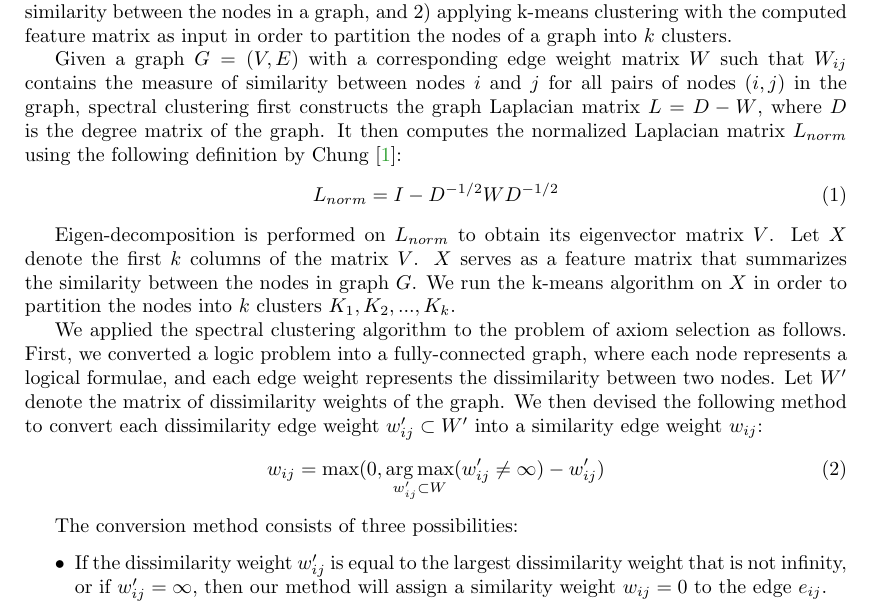
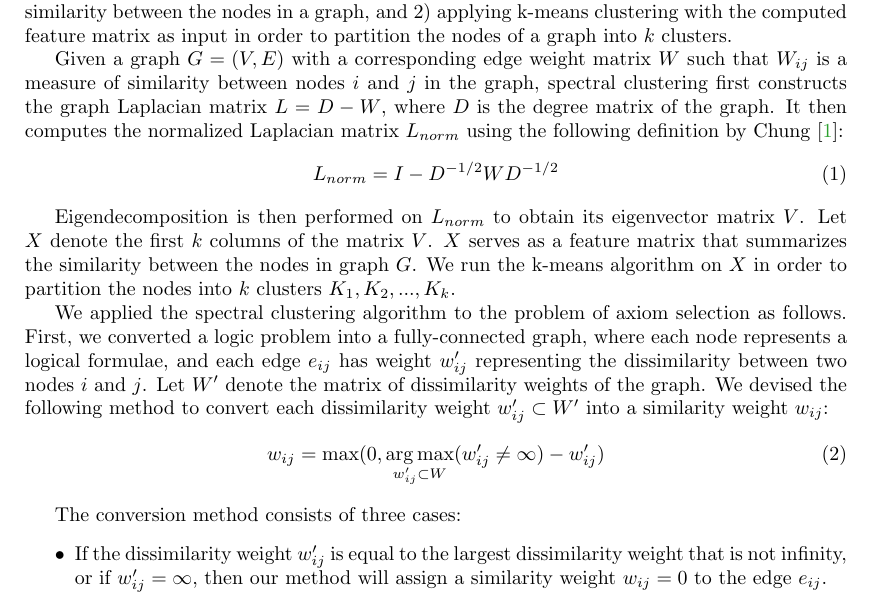
Before and after one commit to geoffgeoffgeoff3/AxiomSelection, a LaTeX paper (AxiomSelectionEvaluation.tex): part of page 2 of 3, cut so that both start at the same text. Compiled offline with pdfLaTeX.

Commit message:
clarified dissimilarity to similarity conversion / corrected grammar

```diff
--- a/AxiomSelectionEvaluation.tex
+++ b/AxiomSelectionEvaluation.tex
@@ -134,16 +134,16 @@ with the computed feature matrix as input in order to partition the nodes of
 a graph into $k$ clusters.
 
 Given a graph $G = (V, E)$ with a corresponding edge weight matrix $W$ such
-that $W_{ij}$ contains the measure of similarity between nodes $i$ and $j$
-for all pairs of nodes $(i, j)$ in the graph, spectral clustering first
-constructs the graph Laplacian matrix $L = D - W$, where $D$ is the degree
-matrix of the graph. It then computes the normalized Laplacian matrix
-$L_{norm}$ using the following definition by Chung \cite{Chung1997}:
+that $W_{ij}$ is a measure of similarity between nodes $i$ and $j$
+in the graph, spectral clustering first constructs the graph Laplacian matrix
+$L = D - W$, where $D$ is the degree matrix of the graph. It then computes
+the normalized Laplacian matrix $L_{norm}$ using the following definition by
+Chung \cite{Chung1997}:
 \begin{align}
 L_{norm} = I - D^{-1/2} W D^{-1/2}
 \end{align}
 
-Eigen-decomposition is performed on $L_{norm}$ to obtain its eigenvector
+Eigendecomposition is then performed on $L_{norm}$ to obtain its eigenvector
 matrix $V$. Let $X$ denote the first $k$ columns of the matrix $V$.
 $X$ serves as a feature matrix that summarizes the similarity between the
 nodes in graph $G$. We run the k-means algorithm on $X$ in order to partition
@@ -152,16 +152,16 @@ the nodes into $k$ clusters $K_{1}, K_{2}, ..., K_{k}$.
 We applied the spectral clustering algorithm to the problem of axiom
 selection as follows. First, we converted a logic problem into a
 fully-connected graph, where each node represents a logical formulae, and
-each edge weight represents the dissimilarity between two nodes. Let $W'$
-denote the matrix of dissimilarity weights of the graph. We then devised
-the following method to convert each dissimilarity edge weight
-$w'_{ij} \subset W'$ into a similarity edge weight $w_{ij}$:
+each edge $e_{ij}$ has weight $w'_{ij}$ representing the dissimilarity
+between two nodes $i$ and $j$. Let $W'$ denote the matrix of dissimilarity
+weights of the graph. We devised the following method to convert each
+dissimilarity weight $w'_{ij} \subset W'$ into a similarity weight $w_{ij}$:
 \begin{align}
 w_{ij} = \textrm{max}(0,
 	\argmaxA_{w'_{ij} \subset W} (w'_{ij} \neq \infty) - w'_{ij})
 \end{align}
 
-The conversion method consists of three possibilities:
+The conversion method consists of three cases:
 \begin{itemize}
 \item If the dissimilarity weight $w'_{ij}$ is equal to the largest
 dissimilarity weight that is not infinity, or if $w'_{ij} = \infty$, then
```
